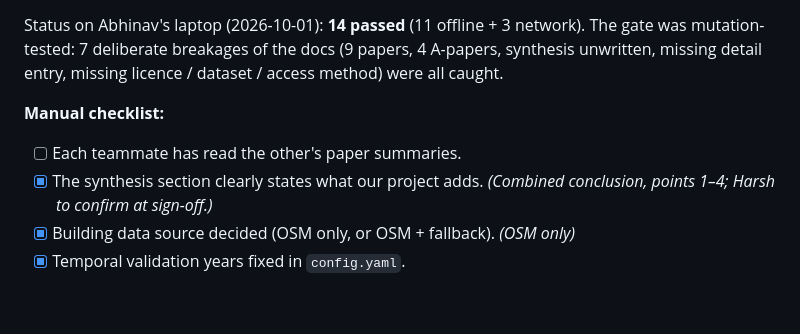
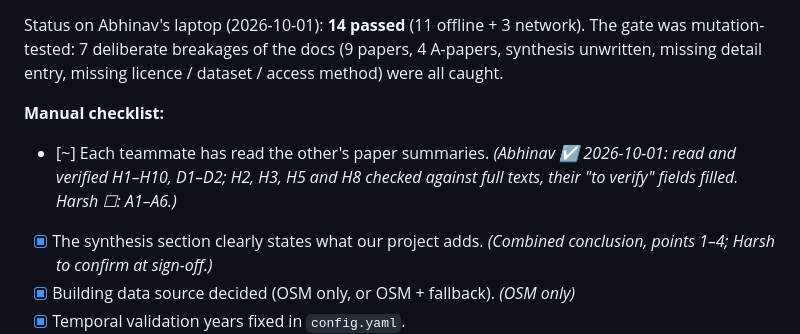
Before and after one commit to code-Harsh247/gis-urban-suitability, a Markdown page: docs/Tasks.md, the part around the change. Rendered like a GitHub page; blank space fills up the shorter version.

```diff
--- a/docs/Tasks.md
+++ b/docs/Tasks.md
@@ -109,7 +109,7 @@ Status on Harsh's laptop (2026-10-01, Windows, micromamba): **35 passed**; full
 Status on Abhinav's laptop (2026-10-01): **14 passed** (11 offline + 3 network). The gate was mutation-tested: 7 deliberate breakages of the docs (9 papers, 4 A-papers, synthesis unwritten, missing detail entry, missing licence / dataset / access method) were all caught.
 
 **Manual checklist:**
-- [ ] Each teammate has read the other's paper summaries.
+- [~] Each teammate has read the other's paper summaries. *(Abhinav ☑ 2026-10-01: read and verified H1–H10, D1–D2; H2, H3, H5 and H8 checked against full texts, their "to verify" fields filled. Harsh ☐: A1–A6.)*
 - [x] The synthesis section clearly states what our project adds. *(Combined conclusion, points 1–4; Harsh to confirm at sign-off.)*
 - [x] Building data source decided (OSM only, or OSM + fallback). *(OSM only)*
 - [x] Temporal validation years fixed in `config.yaml`.
```
Also changed, not shown: docs/literature_review.md (+23 -14 lines).
